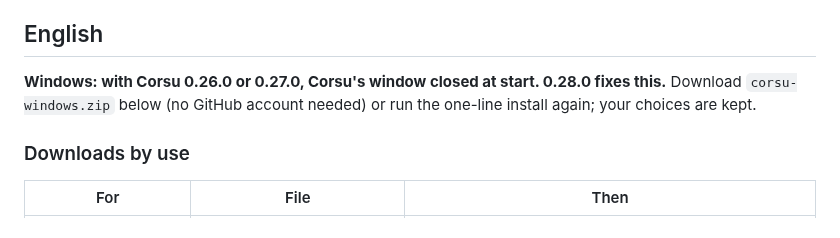
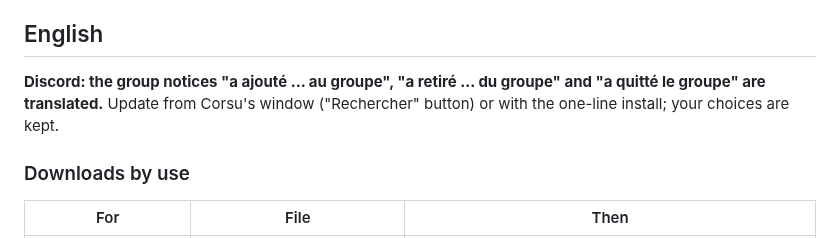
Before and after one commit to Platykalt/corsu, a Markdown page: .github/RELEASE_NOTES.md, the part around one of its changes. Rendered like a GitHub page.

```diff
--- a/.github/RELEASE_NOTES.md
+++ b/.github/RELEASE_NOTES.md
@@ -117,8 +104,8 @@ publication (tests automatiques ; personne n'a regardé les écrans).
 
 ## English
 
-**Windows: with Corsu 0.26.0 or 0.27.0, Corsu's window closed at start. 0.28.0 fixes this.** Download
-`corsu-windows.zip` below (no GitHub account needed) or run the one-line install again; your choices are kept.
+**Discord: the group notices "a ajouté … au groupe", "a retiré … du groupe" and "a quitté le groupe" are
+translated.** Update from Corsu's window ("Rechercher" button) or with the one-line install; your choices are kept.
 
 ### Downloads by use
 
```
Also changed, not shown: other parts of .github/RELEASE_NOTES.md (+30 -54 lines), CHANGELOG.md (+1 -1 lines).
